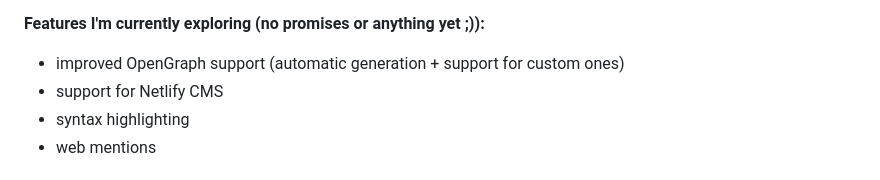
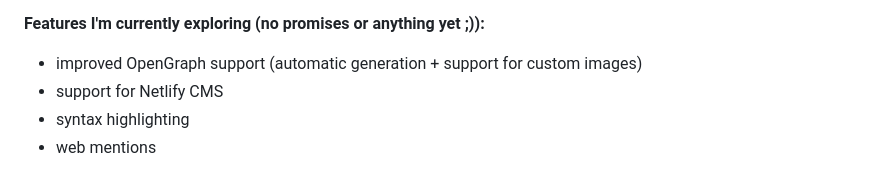
Before and after one commit to lwojcik/eleventy-template-bliss, a Markdown page: README.md, the part around the change. GitHub-like rendering.

```diff
--- a/README.md
+++ b/README.md
@@ -21,7 +21,7 @@ It is a modified and improved version of the theme running [Offbeat Bits - my pe
 
 **Features I'm currently exploring (no promises or anything yet ;)):**
 
-- improved OpenGraph support (automatic generation + support for custom ones)
+- improved OpenGraph support (automatic generation + support for custom images)
 - support for Netlify CMS
 - syntax highlighting
 - web mentions
```
